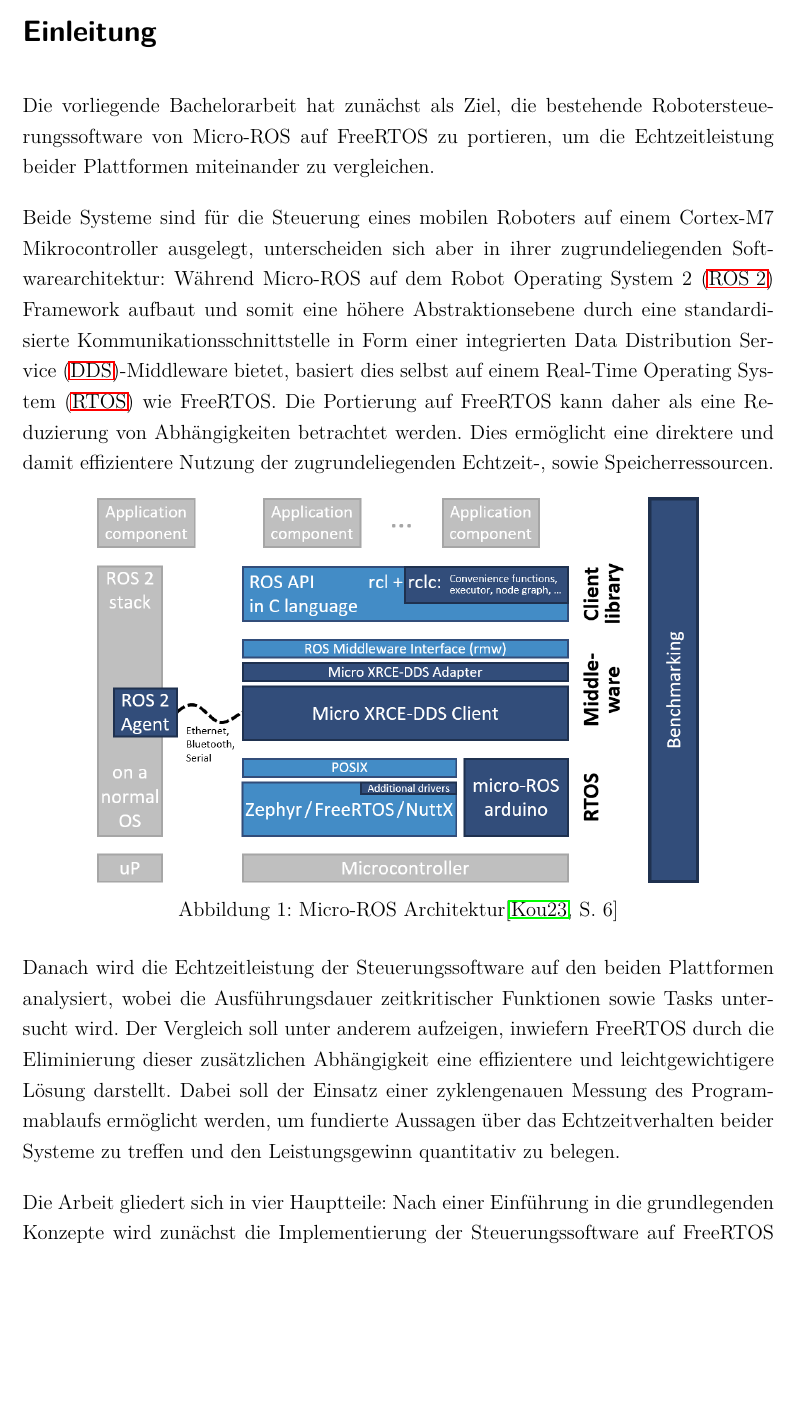
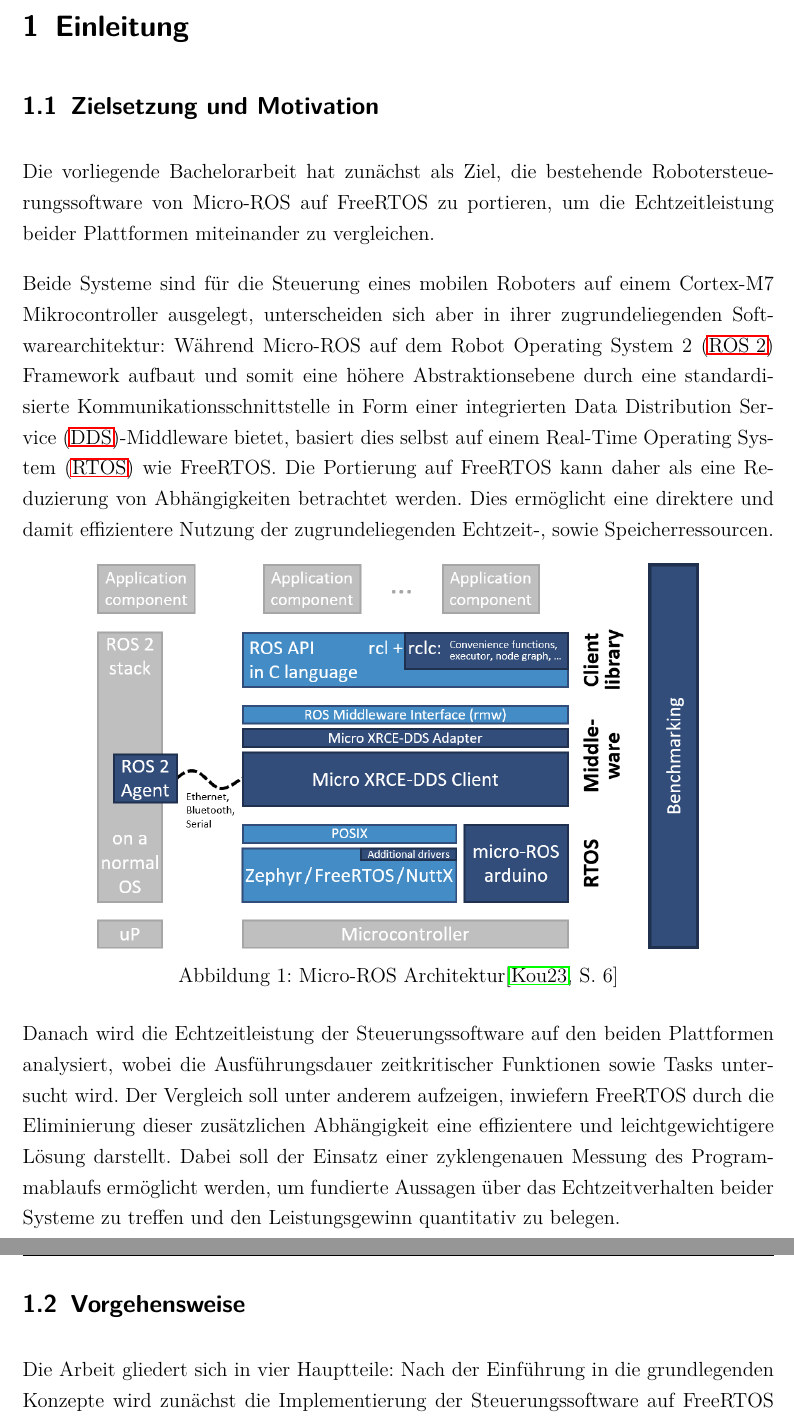
Before and after one commit to znxuz/bachelorthesis, a LaTeX document (Hauptdatei.tex, which reads 0_einleitung.tex): part of page 9 of 61 before the commit and two parts of pages 9 and 10 of 61 after it, the two joined at a grey line, cut so that both start at the same text, the shorter picture padded with empty space. Compiled offline with pdfLaTeX.

Commit message:
rename chapter to Grundlagen; chapter Einleitung should be numbered and listed in the toc

```diff
--- a/0_einleitung.tex
+++ b/0_einleitung.tex
@@ -1,4 +1,6 @@
-\section*{Einleitung}
+\section{Einleitung}
+
+\subsection{Zielsetzung und Motivation}
 
 Die vorliegende Bachelorarbeit hat zunächst als Ziel, die bestehende
 Robotersteuerungssoftware von Micro-ROS auf FreeRTOS zu portieren, um die
@@ -28,7 +30,9 @@ einer zyklengenauen Messung des Programmablaufs ermöglicht werden, um fundierte
 Aussagen über das Echtzeitverhalten beider Systeme zu treffen und den
 Leistungsgewinn quantitativ zu belegen.
 
-Die Arbeit gliedert sich in vier Hauptteile: Nach einer Einführung in die
+\subsection{Vorgehensweise}
+
+Die Arbeit gliedert sich in vier Hauptteile: Nach der Einführung in die
 grundlegenden Konzepte wird zunächst die Implementierung der Steuerungssoftware
 auf FreeRTOS beschrieben. Anschließend wird Implementierung zur Erfassung von
 Laufzeitdaten detailliert gezeigt. Den Abschluss bildet die quantitative
```
Also changed, not shown: 1_grundlagen.tex (renamed from 1_hintergrund.tex, +1 -1 lines), Hauptdatei.tex (+1 -1 lines).
